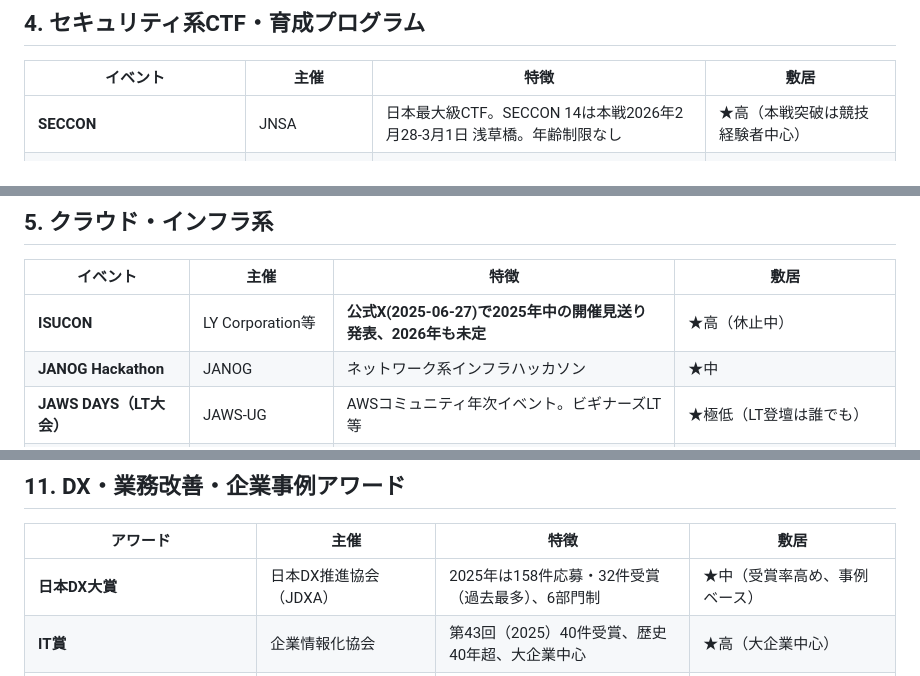
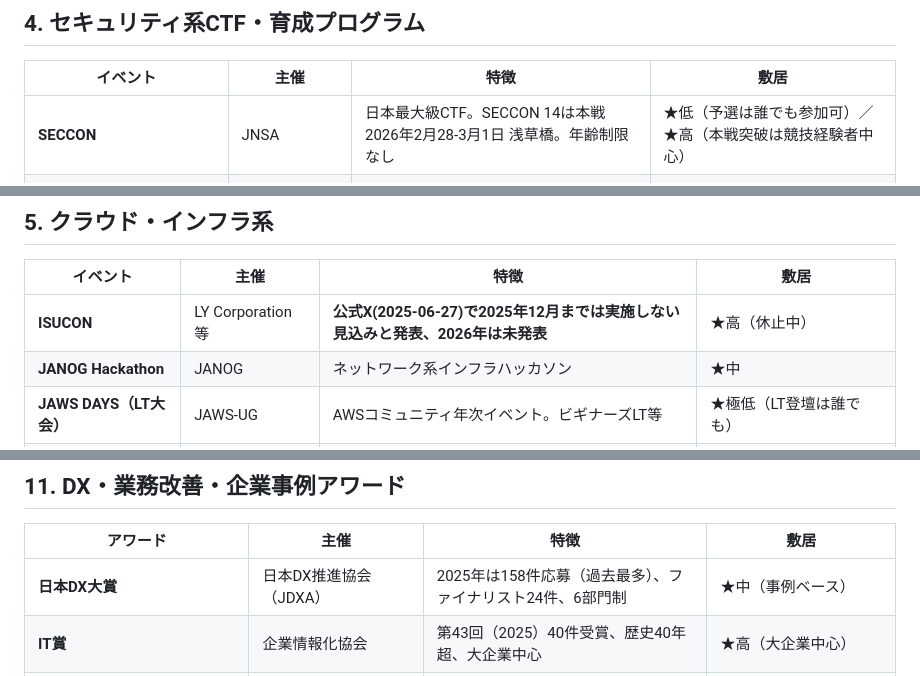
Before and after one commit to abi-techinnovation/ai-research-map, a Markdown page: 国内IT技術コンペティション調査_2026.md, 3 parts joined by grey strips. GitHub-like rendering.

```diff
--- a/国内IT技術コンペティション調査_2026.md
+++ b/国内IT技術コンペティション調査_2026.md
@@ -57,7 +66,7 @@
 
 | イベント | 主催 | 特徴 | 敷居 |
 |----------|------|------|------|
-| **SECCON** | JNSA | 日本最大級CTF。SECCON 14は本戦2026年2月28-3月1日 浅草橋。年齢制限なし | ★高（本戦突破は競技経験者中心） |
+| **SECCON** | JNSA | 日本最大級CTF。SECCON 14は本戦2026年2月28-3月1日 浅草橋。年齢制限なし | ★低（予選は誰でも参加可）／★高（本戦突破は競技経験者中心） |
 | **Hardening Project** | WASForum | 2025年総務大臣表彰受賞。社会人歓迎 | ★中（チームで応募、選考あり） |
 | **防衛省サイバーコンテスト** | 防衛省 | 2026年2月1日開催、団体戦・**一般部門新設** | ★中（一般部門が新設され敷居下がった） |
 | **MWS Cup** | MWS（CSS併催） | マルウェア対策研究の国内最高峰 | ★高（研究者・専門家中心） |
@@ -72,7 +81,7 @@
 
 | イベント | 主催 | 特徴 | 敷居 |
 |----------|------|------|------|
-| **ISUCON** | LY Corporation等 | **公式X(2025-06-27)で2025年中の開催見送り発表、2026年も未定** | ★高（休止中） |
+| **ISUCON** | LY Corporation等 | **公式X(2025-06-27)で2025年12月までは実施しない見込みと発表、2026年は未発表** | ★高（休止中） |
 | **JANOG Hackathon** | JANOG | ネットワーク系インフラハッカソン | ★中 |
 | **JAWS DAYS（LT大会）** | JAWS-UG | AWSコミュニティ年次イベント。ビギナーズLT等 | ★極低（LT登壇は誰でも） |
 | **Google Cloud Next Tokyo** | Google Cloud Japan | 2025年は8,000人超 | ★中（事例セッション応募） |
@@ -160,7 +169,7 @@
 
 | アワード | 主催 | 特徴 | 敷居 |
 |----------|------|------|------|
-| **日本DX大賞** | 日本DX推進協会（JDXA） | 2025年は158件応募・32件受賞（過去最多）、6部門制 | ★中（受賞率高め、事例ベース） |
+| **日本DX大賞** | 日本DX推進協会（JDXA） | 2025年は158件応募（過去最多）、ファイナリスト24件、6部門制 | ★中（事例ベース） |
 | **IT賞** | 企業情報化協会 | 第43回（2025）40件受賞、歴史40年超、大企業中心 | ★高（大企業中心） |
 | **DX銘柄（DX Stocks）** | 経産省 × 東証 × IPA | 上場企業のみ対象、権威性最高 | ★最高（上場企業限定・事業成果必須） |
 | **日経優秀製品・サービス賞** | 日本経済新聞社 | 第44回36点、IT部門最優秀=リコー | ★高 |
```
Also changed, not shown: other parts of 国内IT技術コンペティション調査_2026.md (+34 -18 lines).
